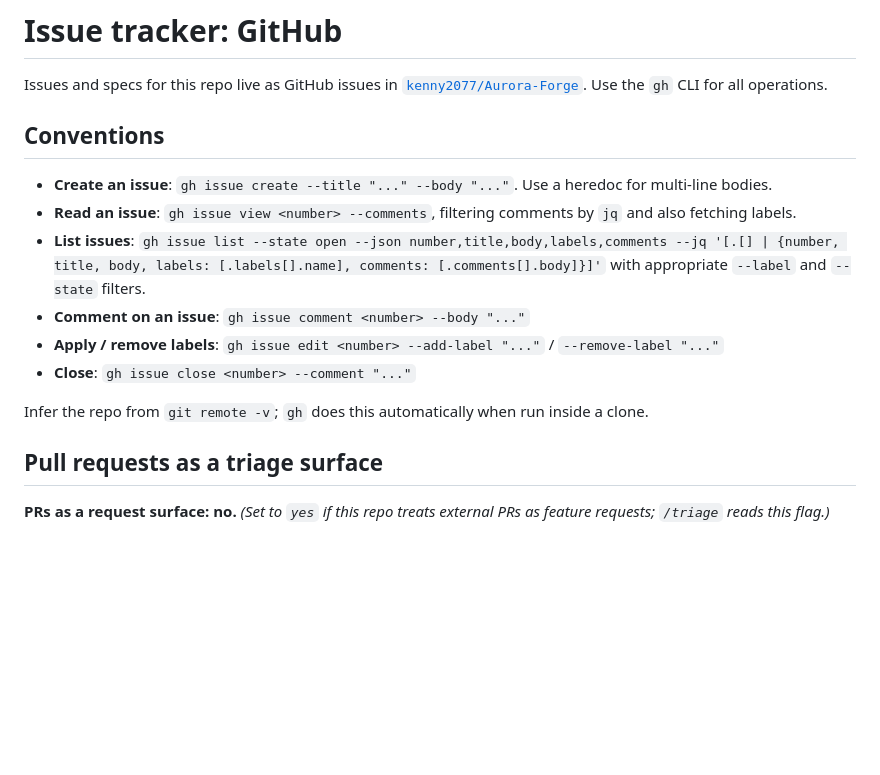
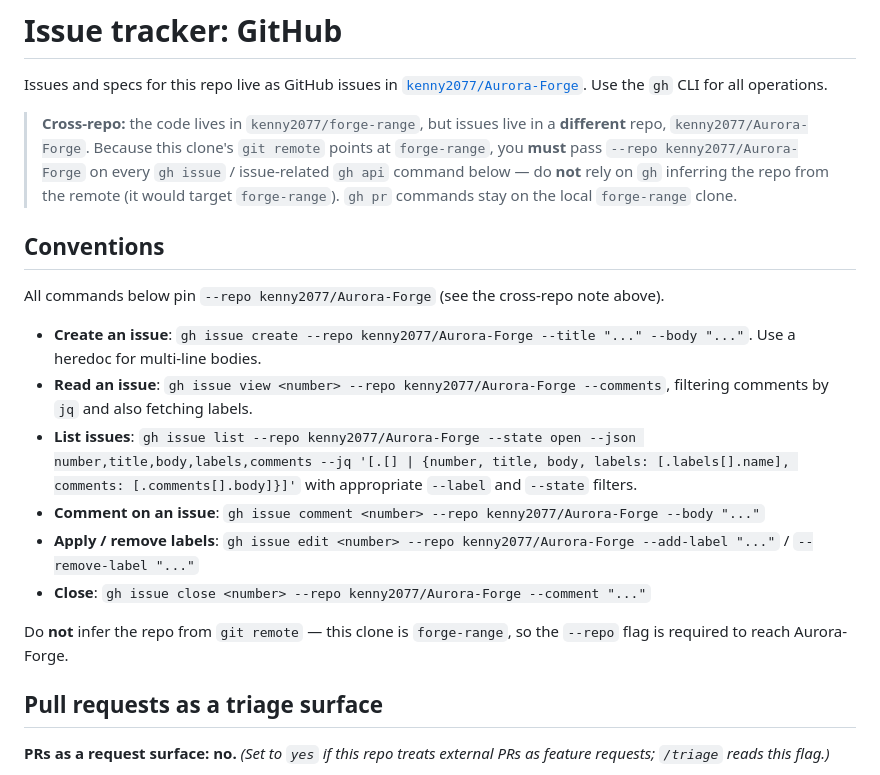
Before and after one commit to kenny2077/Aurora-Forge, a Markdown page: docs/agents/issue-tracker.md, the part around the change. Drawn GitHub-style; blank space fills up the shorter version.

Commit message:
docs(agents): pin --repo kenny2077/Aurora-Forge for issue commands
Code lives in forge-range but issues live in the separate Aurora-Forge repo, so
gh cannot infer the target from the clone's remote. Require --repo on every
issue command and fix the misleading 'infer from remote' guidance.

Co-Authored-By: Claude Opus 4.8 <noreply@anthropic.com>
Claude-Session: https://claude.ai/code/session_01VKf8BnVxzekEo6KXtcDJa6

```diff
--- a/docs/agents/issue-tracker.md
+++ b/docs/agents/issue-tracker.md
@@ -2,16 +2,24 @@
 
 Issues and specs for this repo live as GitHub issues in [`kenny2077/Aurora-Forge`](https://github.com/kenny2077/Aurora-Forge). Use the `gh` CLI for all operations.
 
+> **Cross-repo:** the code lives in `kenny2077/forge-range`, but issues live in a **different** repo,
+> `kenny2077/Aurora-Forge`. Because this clone's `git remote` points at `forge-range`, you **must**
+> pass `--repo kenny2077/Aurora-Forge` on every `gh issue` / issue-related `gh api` command below —
+> do **not** rely on `gh` inferring the repo from the remote (it would target `forge-range`).
+> `gh pr` commands stay on the local `forge-range` clone.
+
 ## Conventions
 
-- **Create an issue**: `gh issue create --title "..." --body "..."`. Use a heredoc for multi-line bodies.
-- **Read an issue**: `gh issue view <number> --comments`, filtering comments by `jq` and also fetching labels.
-- **List issues**: `gh issue list --state open --json number,title,body,labels,comments --jq '[.[] | {number, title, body, labels: [.labels[].name], comments: [.comments[].body]}]'` with appropriate `--label` and `--state` filters.
-- **Comment on an issue**: `gh issue comment <number> --body "..."`
-- **Apply / remove labels**: `gh issue edit <number> --add-label "..."` / `--remove-label "..."`
-- **Close**: `gh issue close <number> --comment "..."`
+All commands below pin `--repo kenny2077/Aurora-Forge` (see the cross-repo note above).
 
-Infer the repo from `git remote -v`; `gh` does this automatically when run inside a clone.
+- **Create an issue**: `gh issue create --repo kenny2077/Aurora-Forge --title "..." --body "..."`. Use a heredoc for multi-line bodies.
+- **Read an issue**: `gh issue view <number> --repo kenny2077/Aurora-Forge --comments`, filtering comments by `jq` and also fetching labels.
+- **List issues**: `gh issue list --repo kenny2077/Aurora-Forge --state open --json number,title,body,labels,comments --jq '[.[] | {number, title, body, labels: [.labels[].name], comments: [.comments[].body]}]'` with appropriate `--label` and `--state` filters.
+- **Comment on an issue**: `gh issue comment <number> --repo kenny2077/Aurora-Forge --body "..."`
+- **Apply / remove labels**: `gh issue edit <number> --repo kenny2077/Aurora-Forge --add-label "..."` / `--remove-label "..."`
+- **Close**: `gh issue close <number> --repo kenny2077/Aurora-Forge --comment "..."`
+
+Do **not** infer the repo from `git remote` — this clone is `forge-range`, so the `--repo` flag is required to reach Aurora-Forge.
 
 ## Pull requests as a triage surface
 
```
